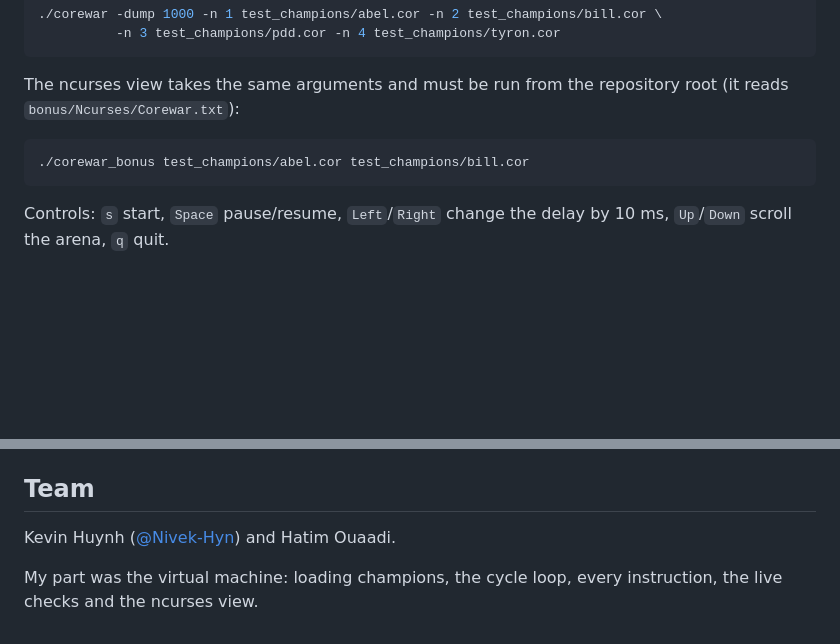
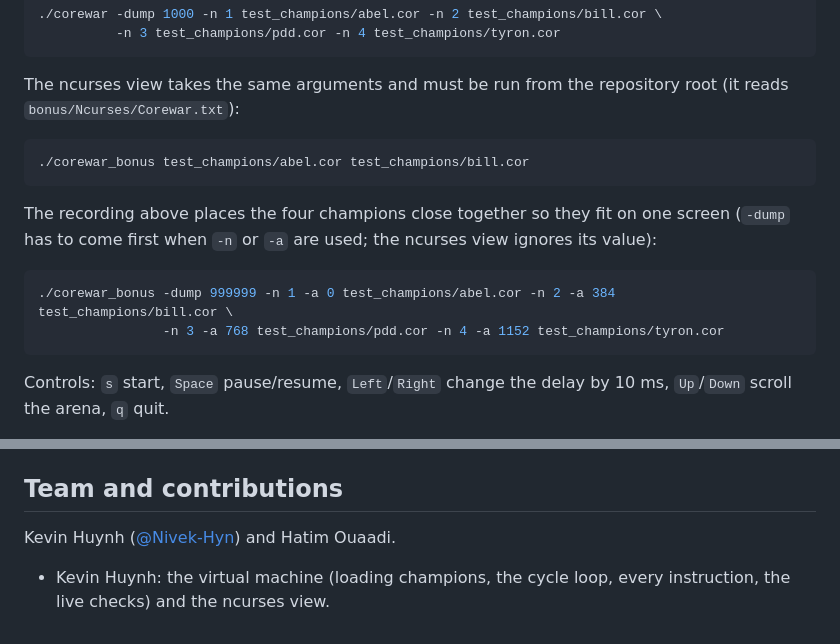
Before and after one commit to Nivek-Hyn/epitech-corewar, a Markdown page: README.md, 2 parts joined by grey strips. GitHub-like rendering; blank space fills up the shorter version.

Commit message:
docs: README presents the whole project, new demos, team and contributions at the end

````diff
--- a/README.md
+++ b/README.md
@@ -49,6 +49,13 @@ The ncurses view takes the same arguments and must be run from the repository ro
 ./corewar_bonus test_champions/abel.cor test_champions/bill.cor
 ```
 
+The recording above places the four champions close together so they fit on one screen (`-dump` has to come first when `-n` or `-a` are used; the ncurses view ignores its value):
+
+```sh
+./corewar_bonus -dump 999999 -n 1 -a 0 test_champions/abel.cor -n 2 -a 384 test_champions/bill.cor \
+                -n 3 -a 768 test_champions/pdd.cor -n 4 -a 1152 test_champions/tyron.cor
+```
+
 Controls: `s` start, `Space` pause/resume, `Left`/`Right` change the delay by 10 ms, `Up`/`Down` scroll the arena, `q` quit.
 
 Unit tests use Criterion: `make unit_tests` builds `tests/unit_tests`.
@@ -63,8 +70,8 @@ Unit tests use Criterion: `make unit_tests` builds `tests/unit_tests`.
 - `test_champions/` - sample champions, as source (`.s`) and compiled (`.cor`).
 - `tests/` - Criterion unit tests.
 
-## Team
+## Team and contributions
 
 Kevin Huynh ([@Nivek-Hyn](https://github.com/Nivek-Hyn)) and Hatim Ouaadi.
 
-My part was the virtual machine: loading champions, the cycle loop, every instruction, the live checks and the ncurses view.
+- Kevin Huynh: the virtual machine (loading champions, the cycle loop, every instruction, the live checks) and the ncurses view.
````
Also changed, not shown: other parts of README.md (+1 -1 lines), docs/media/corewar-demo.gif.
